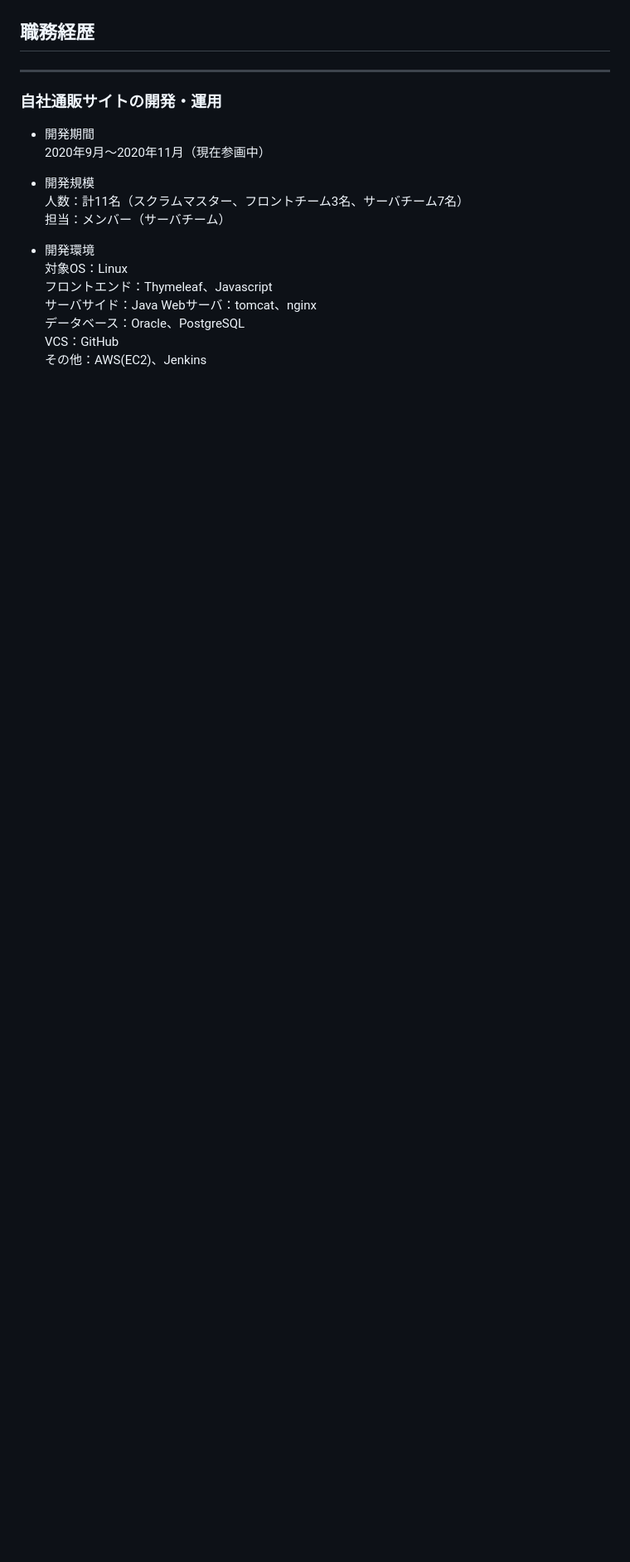
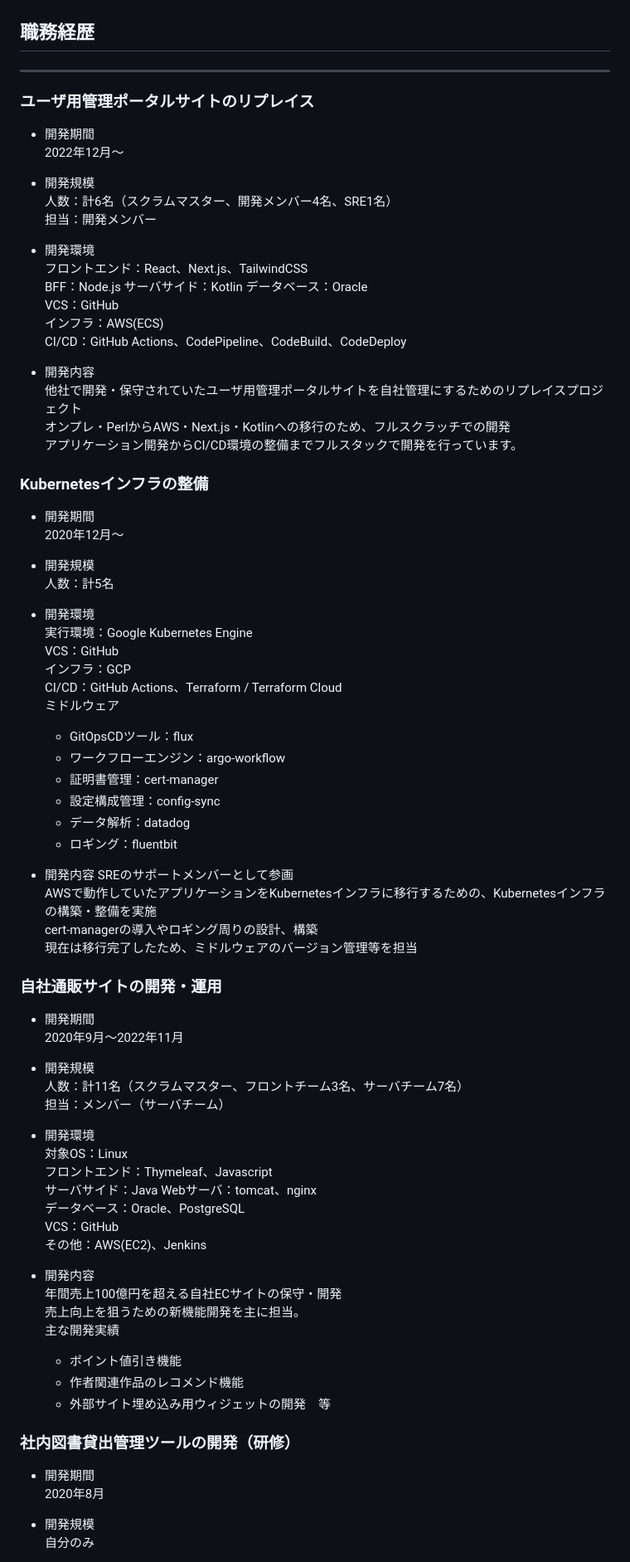
Before and after one commit to alice7mm/alice7mm.github.io, a Markdown page: resume.md, the part around the change printed below. Shown: that part at 83% size. GitHub-like rendering; blank space fills up the shorter version.

```diff
--- a/resume.md
+++ b/resume.md
@@ -61,9 +75,57 @@ Cc* CSSプリプロセッサはSassとLess、CSSフレームワークはTailwind
 
 ## 職務経歴
 ---
+### ユーザ用管理ポータルサイトのリプレイス
+* 開発期間
+2022年12月〜
+
+* 開発規模
+人数：計6名（スクラムマスター、開発メンバー4名、SRE1名）
+担当：開発メンバー
+
+* 開発環境
+フロントエンド：React、Next.js、TailwindCSS
+BFF：Node.js
+サーバサイド：Kotlin
+データベース：Oracle
+VCS：GitHub
+インフラ：AWS(ECS)
+CI/CD：GitHub Actions、CodePipeline、CodeBuild、CodeDeploy
+
+* 開発内容
+他社で開発・保守されていたユーザ用管理ポータルサイトを自社管理にするためのリプレイスプロジェクト
+オンプレ・PerlからAWS・Next.js・Kotlinへの移行のため、フルスクラッチでの開発
+アプリケーション開発からCI/CD環境の整備までフルスタックで開発を行っています。
+
+### Kubernetesインフラの整備
+* 開発期間
+2020年12月〜
+
+* 開発規模
+人数：計5名
+
+* 開発環境
+実行環境：Google Kubernetes Engine
+VCS：GitHub
+インフラ：GCP
+CI/CD：GitHub Actions、Terraform / Terraform Cloud
+ミドルウェア
+  * GitOpsCDツール：flux
+  * ワークフローエンジン：argo-workflow
+  * 証明書管理：cert-manager
+  * 設定構成管理：config-sync
+  * データ解析：datadog
+  * ロギング：fluentbit
+
+* 開発内容
+SREのサポートメンバーとして参画
+AWSで動作していたアプリケーションをKubernetesインフラに移行するための、Kubernetesインフラの構築・整備を実施
+cert-managerの導入やロギング周りの設計、構築
+現在は移行完了したため、ミドルウェアのバージョン管理等を担当
+
 ### 自社通販サイトの開発・運用
 * 開発期間
-2020年9月〜2020年11月（現在参画中）
+2020年9月〜2022年11月
 
 * 開発規模
 人数：計11名（スクラムマスター、フロントチーム3名、サーバチーム7名）
@@ -77,3 +139,19 @@ Webサーバ：tomcat、nginx
 データベース：Oracle、PostgreSQL
 VCS：GitHub
 その他：AWS(EC2)、Jenkins
+
+* 開発内容
+年間売上100億円を超える自社ECサイトの保守・開発
+売上向上を狙うための新機能開発を主に担当。
+主な開発実績
+  * ポイント値引き機能
+  * 作者関連作品のレコメンド機能
+  * 外部サイト埋め込み用ウィジェットの開発　等
+
+### 社内図書貸出管理ツールの開発（研修）
+* 開発期間
+2020年8月
+
+* 開発規模
+自分のみ
+
```
Also changed, not shown: other parts of resume.md (+51 -25 lines).
